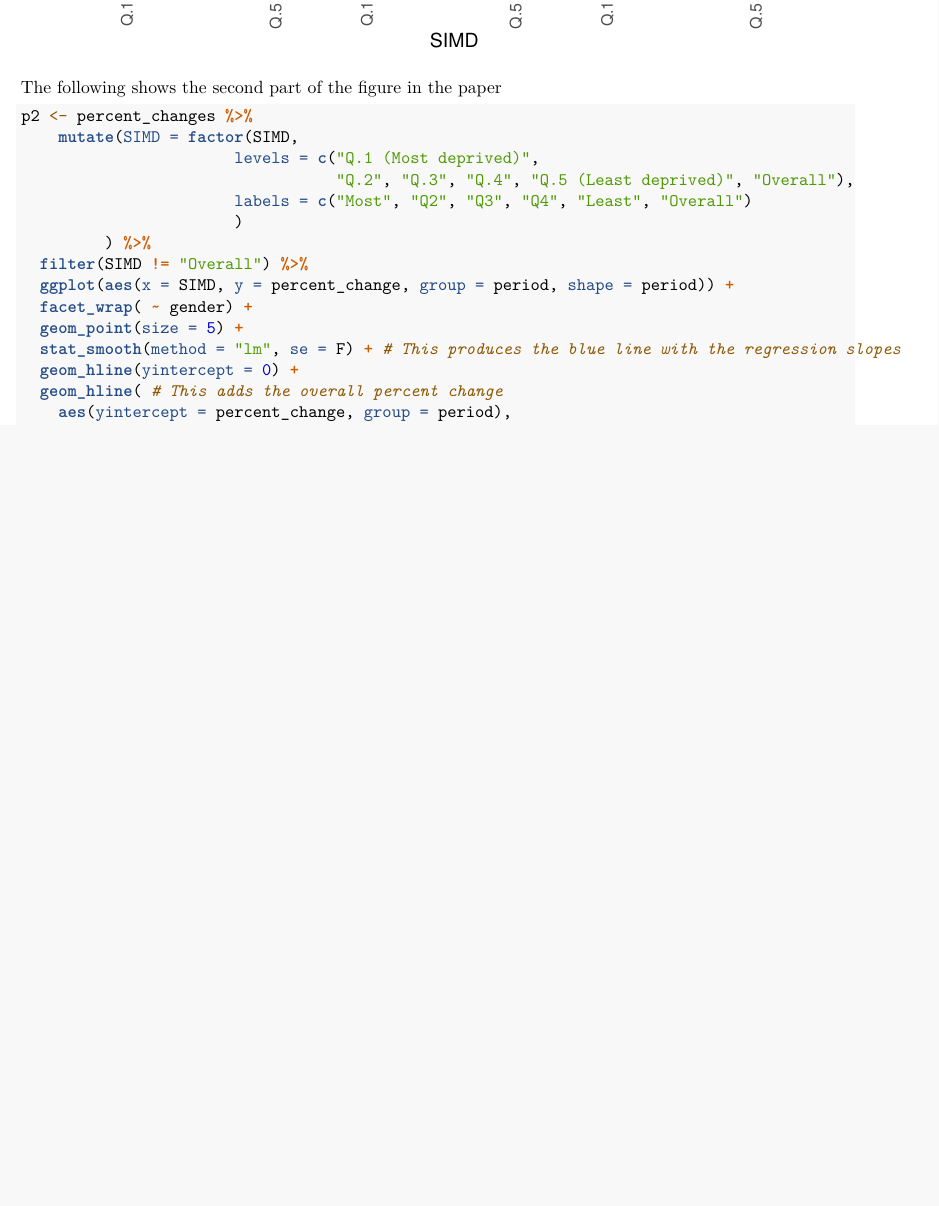
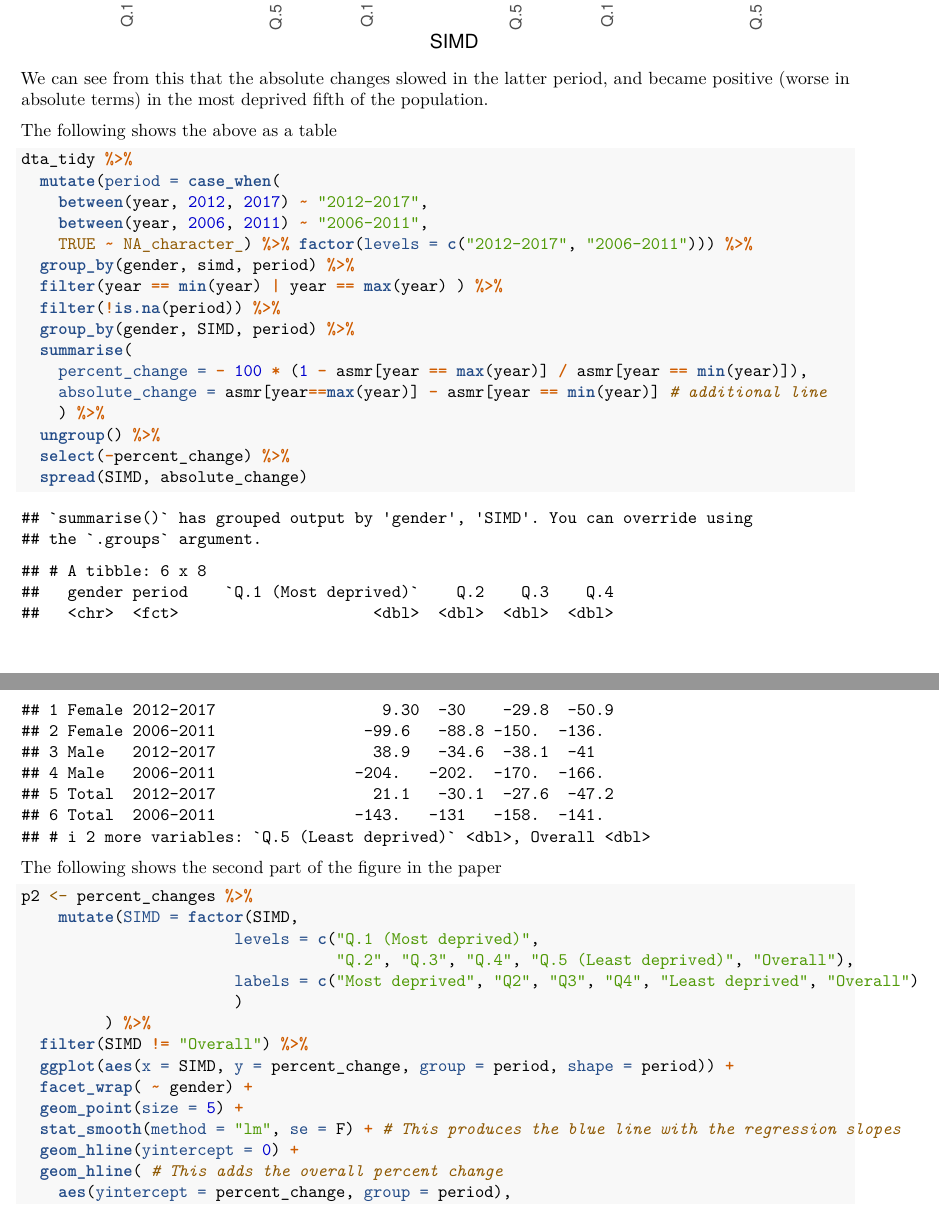
Before and after one commit to JonMinton/asmr_deprivation_scotland, an R Markdown document (technical_appendix.Rmd): part of page 5 of 16 before the commit and two parts of pages 5 and 6 of 17 after it, the two joined at a grey line, cut so that both start at the same text, the shorter picture padded with empty space. Rendered offline with R 4.5, knitr and Pandoc, then LaTeX, with nearby package versions.

````diff
--- a/technical_appendix.Rmd
+++ b/technical_appendix.Rmd
@@ -110,7 +127,7 @@
     between(year, 2006, 2011) ~ "2006-2011",
     TRUE ~ NA_character_) %>% factor(levels = c("2012-2017", "2006-2011"))) %>%
   group_by(gender, simd, period) %>%
-  filter(year == min(year) | year == max(year) ) %>%
+  filter(year == min(year) | year == max(year) ) %>% # This finds the first and last year in each period
   filter(!is.na(period)) %>%
   group_by(gender, SIMD, period) %>%
   summarise(percent_change = - 100 * (1 - asmr[year == max(year)] / asmr[year == min(year)])) %>%
@@ -149,6 +172,30 @@
   theme(axis.text.x = element_text(angle = 90))
 
 ```
+We can see from this that the absolute changes slowed in the latter period, and became positive (worse in absolute terms) in the most deprived fifth of the population.
+
+The following shows the above as a table
+
+```{r}
+dta_tidy %>%
+  mutate(period = case_when(
+    between(year, 2012, 2017) ~ "2012-2017",
+    between(year, 2006, 2011) ~ "2006-2011",
+    TRUE ~ NA_character_) %>% factor(levels = c("2012-2017", "2006-2011"))) %>%
+  group_by(gender, simd, period) %>%
+  filter(year == min(year) | year == max(year) ) %>%
+  filter(!is.na(period)) %>%
+  group_by(gender, SIMD, period) %>%
+  summarise(
+    percent_change = - 100 * (1 - asmr[year == max(year)] / asmr[year == min(year)]),
+    absolute_change = asmr[year==max(year)] - asmr[year == min(year)] # additional line
+    ) %>%
+  ungroup() %>%
+  select(-percent_change) %>%
+  spread(SIMD, absolute_change)
+
+```
+
 
 The following shows the second part of the figure in the paper
 
@@ -157,7 +204,7 @@
     mutate(SIMD = factor(SIMD,
                        levels = c("Q.1 (Most deprived)",
                                   "Q.2", "Q.3", "Q.4", "Q.5 (Least deprived)", "Overall"),
-                       labels = c("Most", "Q2", "Q3", "Q4", "Least", "Overall")
+                       labels = c("Most deprived", "Q2", "Q3", "Q4", "Least deprived", "Overall")
                        )
          ) %>%
   filter(SIMD != "Overall") %>%
````
Also changed, not shown: technical_appendix.nb.html, technical_appendix.Rmd (31 more changed lines).
